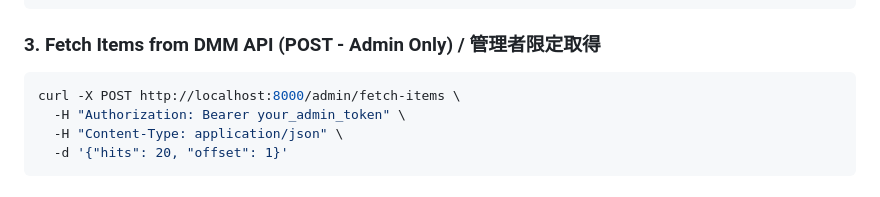
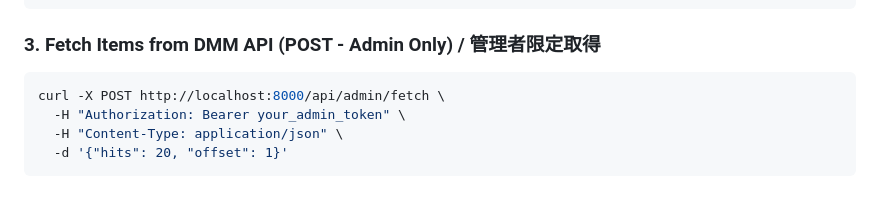
Before and after one commit to TaniyanR/abnormal-dmm, a Markdown page: README.md, the part around the change. GitHub-like rendering.

Commit message:
Fix admin endpoint URL in README to match actual route
Co-authored-by: TaniyanR <205558302+TaniyanR@users.noreply.github.com>

````diff
--- a/README.md
+++ b/README.md
@@ -83,7 +83,7 @@ GET http://localhost:8000/api/items/{content_id}
 
 ### 3. Fetch Items from DMM API (POST - Admin Only) / 管理者限定取得
 ```bash
-curl -X POST http://localhost:8000/admin/fetch-items \
+curl -X POST http://localhost:8000/api/admin/fetch \
   -H "Authorization: Bearer your_admin_token" \
   -H "Content-Type: application/json" \
   -d '{"hits": 20, "offset": 1}'
````
